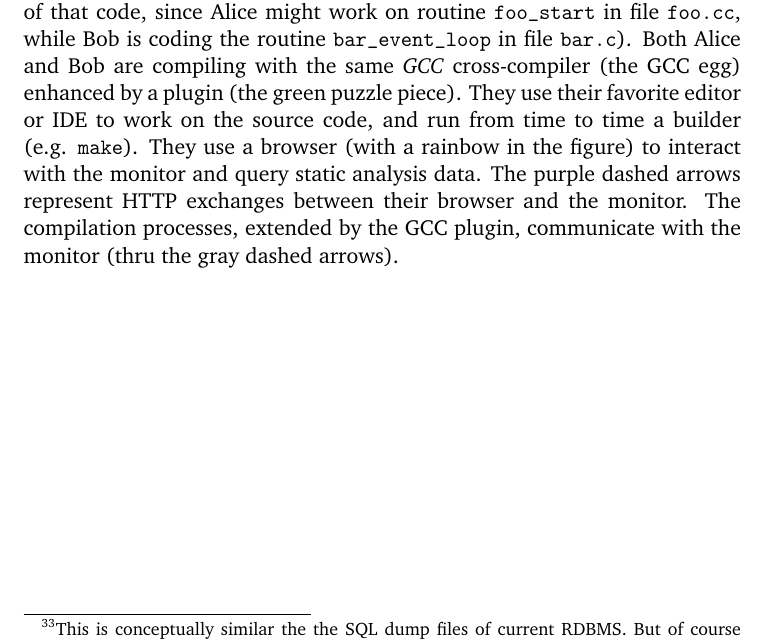
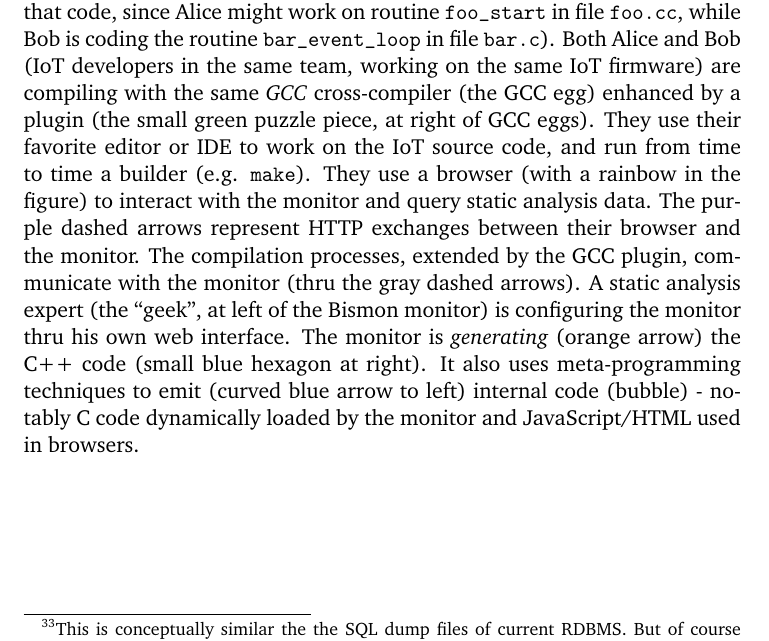
Before and after one commit to bstarynk/bismon, a LaTeX paper (doc/bismon-doc.tex, which reads doc/intro-bm.tex): part of page 17 of 46, cut so that both start at the same text. Compiled offline with pdfLaTeX; a LaTeX package or settings file that is missing is left out.

Commit message:
improved bismon-monitor figure and explanation

```diff
--- a/doc/intro-bm.tex
+++ b/doc/intro-bm.tex
@@ -593,16 +593,23 @@ and Bill are working on the same IoT project source code (and each
 have a slightly different version of that code, since Alice might work
 on routine \texttt{foo\_start} in file \texttt{foo.cc}, while Bob is
 coding the routine \texttt{bar\_event\_loop} in file
-\texttt{bar.c}). Both Alice and Bob are compiling with the same
+\texttt{bar.c}). Both Alice and Bob (IoT developers in the same team,
+working on the same IoT firmware) are compiling with the same
 \emph{GCC} cross-compiler (the GCC egg) enhanced by a plugin (the
-green puzzle piece). They use their favorite editor or IDE to work on
-the source code, and run from time to time a builder
-(e.g. \texttt{make}). They use a browser (with a rainbow in the
-figure) to interact with the monitor and query static analysis
-data. The purple dashed arrows represent HTTP exchanges between their
-browser and the monitor. The compilation processes, extended by the
-GCC plugin, communicate with the monitor (thru the gray dashed
-arrows).
+small green puzzle piece, at right of GCC eggs). They use their
+favorite editor or IDE to work on the IoT source code, and run from
+time to time a builder (e.g. \texttt{make}). They use a browser (with
+a rainbow in the figure) to interact with the monitor and query static
+analysis data. The purple dashed arrows represent HTTP exchanges
+between their browser and the monitor. The compilation processes,
+extended by the GCC plugin, communicate with the monitor (thru the
+gray dashed arrows). A static analysis expert (the ``geek'', at left
+of the Bismon monitor) is configuring the monitor thru his own web
+interface. The monitor is \emph{generating} (orange arrow) the C++
+code (small blue hexagon at right). It also uses meta-programming
+techniques to emit (curved blue arrow to left) internal code (bubble)
+- notably C code dynamically loaded by the monitor and JavaScript/HTML
+used in browsers.
 
 \begin{figure}
   \begin{center}
```
Also changed, not shown: doc/images/bismon-monitor.svg.
